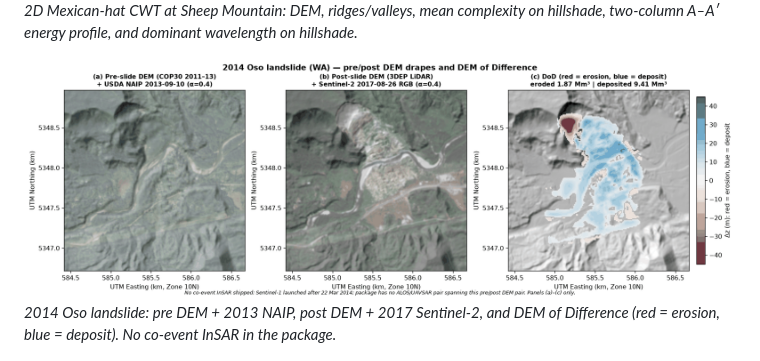
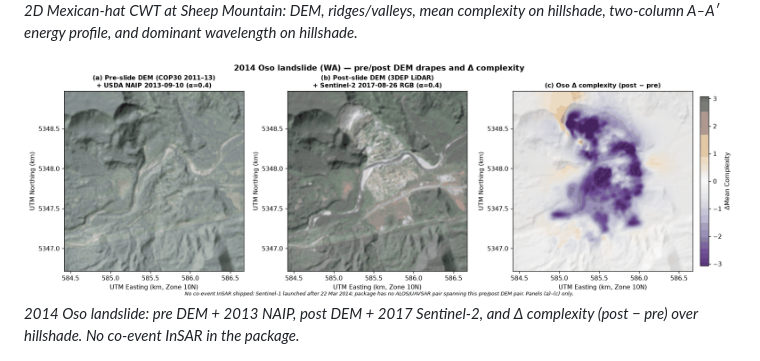
Before and after one commit to GeoLarryLai/pyGeoMapper, a Markdown page: README.md, the part around the change. Drawn GitHub-style; pictures changed too: image/oso_landslide_complexity.png (added), image/oso_landslide_dod.png (deleted).

```diff
--- a/README.md
+++ b/README.md
@@ -56,8 +56,8 @@ Methods: [Horn (1981)](https://doi.org/10.1109/PROC.1981.11918),
 ![Multiscale CWT complexity](image/cwt_multiscale.png)
 *2D Mexican-hat CWT at Sheep Mountain: DEM, ridges/valleys, mean complexity on hillshade, two-column A–A′ energy profile, and dominant wavelength on hillshade.*
 
-![Oso landslide DoD](image/oso_landslide_dod.png)
-*2014 Oso landslide: pre DEM + 2013 NAIP, post DEM + 2017 Sentinel-2, and DEM of Difference (red = erosion, blue = deposit). No co-event InSAR in the package.*
+![Oso landslide Δ complexity](image/oso_landslide_complexity.png)
+*2014 Oso landslide: pre DEM + 2013 NAIP, post DEM + 2017 Sentinel-2, and Δ complexity (post − pre) over hillshade. No co-event InSAR in the package.*
 
 ![Auto-mapping validation](image/auto_mapping_validation.png)
 *Units auto-mapped at Sheep Mountain Anticline compared with the USGS map and scored on a held-out block.*
```
Also changed, not shown: README-pypi.md (+2 -2 lines), 4 other files.
